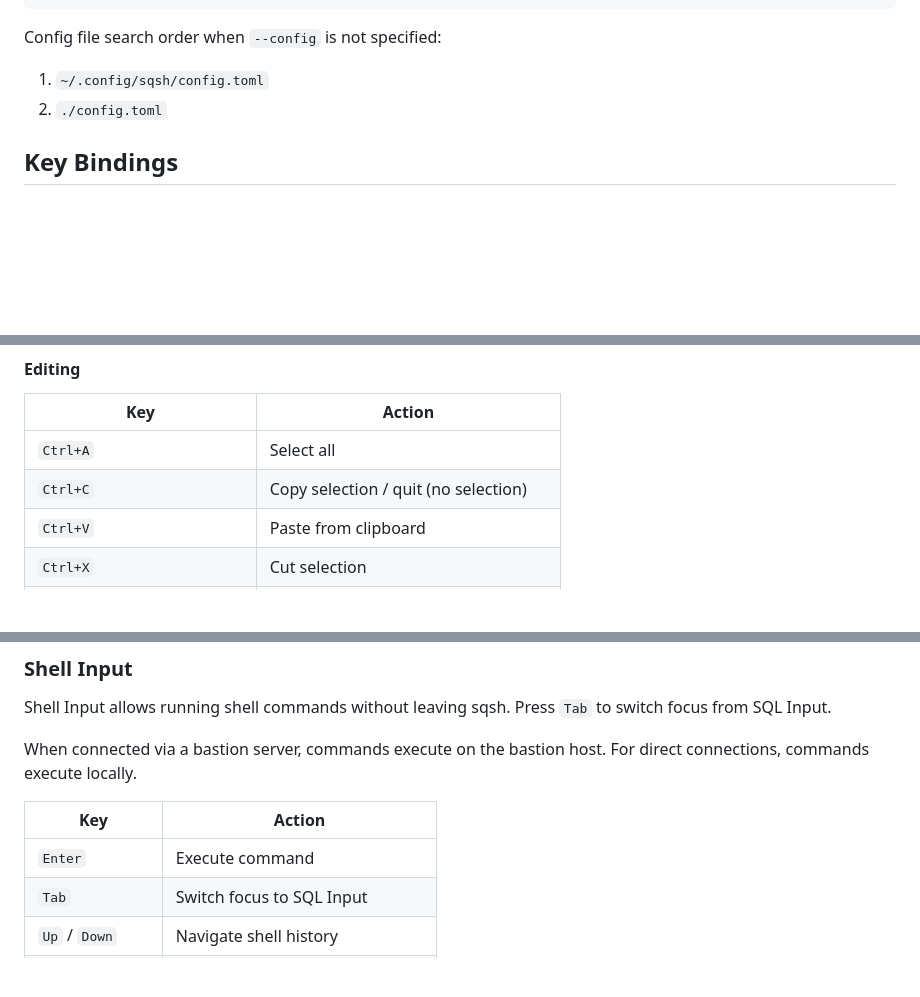
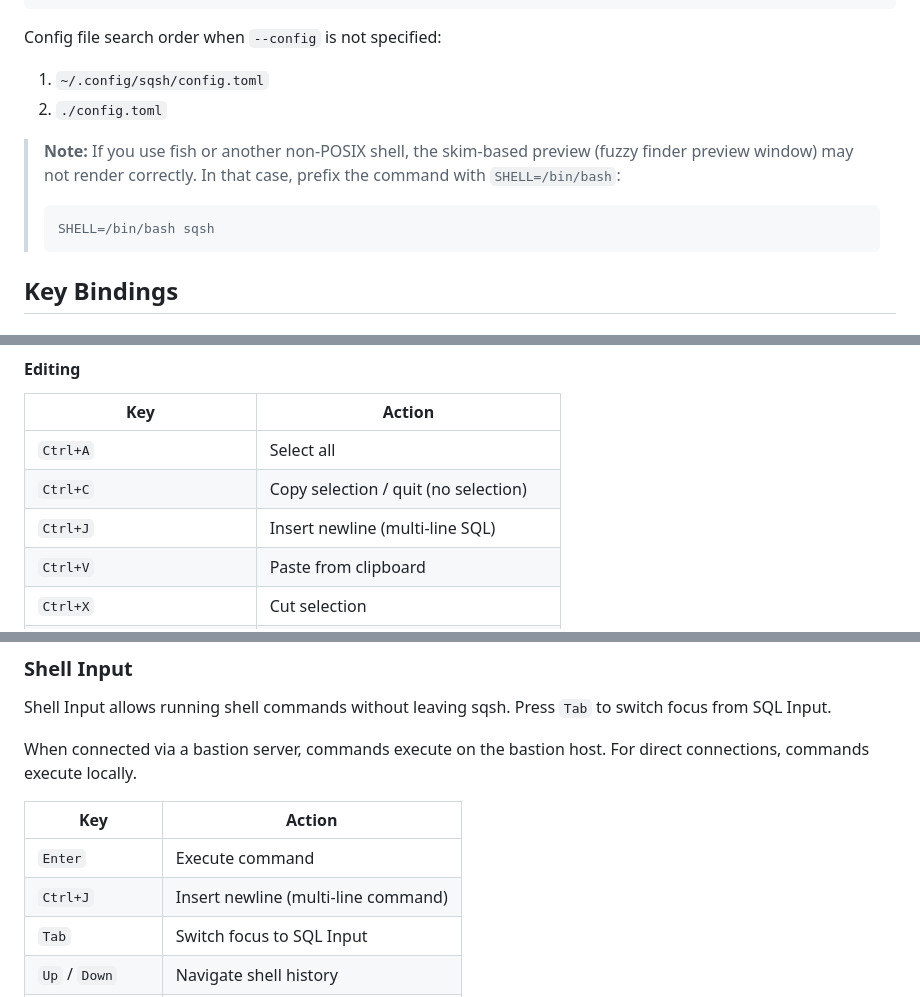
Before and after one commit to hatohato25/sqsh, a Markdown page: README.md, 3 parts joined by grey strips. GitHub-like rendering; blank space fills up the shorter version.

Commit message:
mod feat: fish など non-POSIX shell を利用している場合の注意点を追記しました

````diff
--- a/README.md
+++ b/README.md
@@ -221,6 +221,11 @@ Config file search order when `--config` is not specified:
 1. `~/.config/sqsh/config.toml`
 2. `./config.toml`
 
+> **Note:** If you use fish or another non-POSIX shell, the skim-based preview (fuzzy finder preview window) may not render correctly. In that case, prefix the command with `SHELL=/bin/bash`:
+> ```bash
+> SHELL=/bin/bash sqsh
+> ```
+
 ## Key Bindings
 
 ### Connection Selection
@@ -256,6 +261,7 @@ SQL input is handled directly by sqsh. Press `Tab` to switch focus between SQL I
 |-----|--------|
 | `Ctrl+A` | Select all |
 | `Ctrl+C` | Copy selection / quit (no selection) |
+| `Ctrl+J` | Insert newline (multi-line SQL) |
 | `Ctrl+V` | Paste from clipboard |
 | `Ctrl+X` | Cut selection |
 | `Ctrl+K` | Delete from cursor to end of line |
@@ -285,6 +291,7 @@ When connected via a bastion server, commands execute on the bastion host. For d
 | Key | Action |
 |-----|--------|
 | `Enter` | Execute command |
+| `Ctrl+J` | Insert newline (multi-line command) |
 | `Tab` | Switch focus to SQL Input |
 | `Up` / `Down` | Navigate shell history |
 | `Ctrl+A` / `Home` | Move cursor to start |
````
